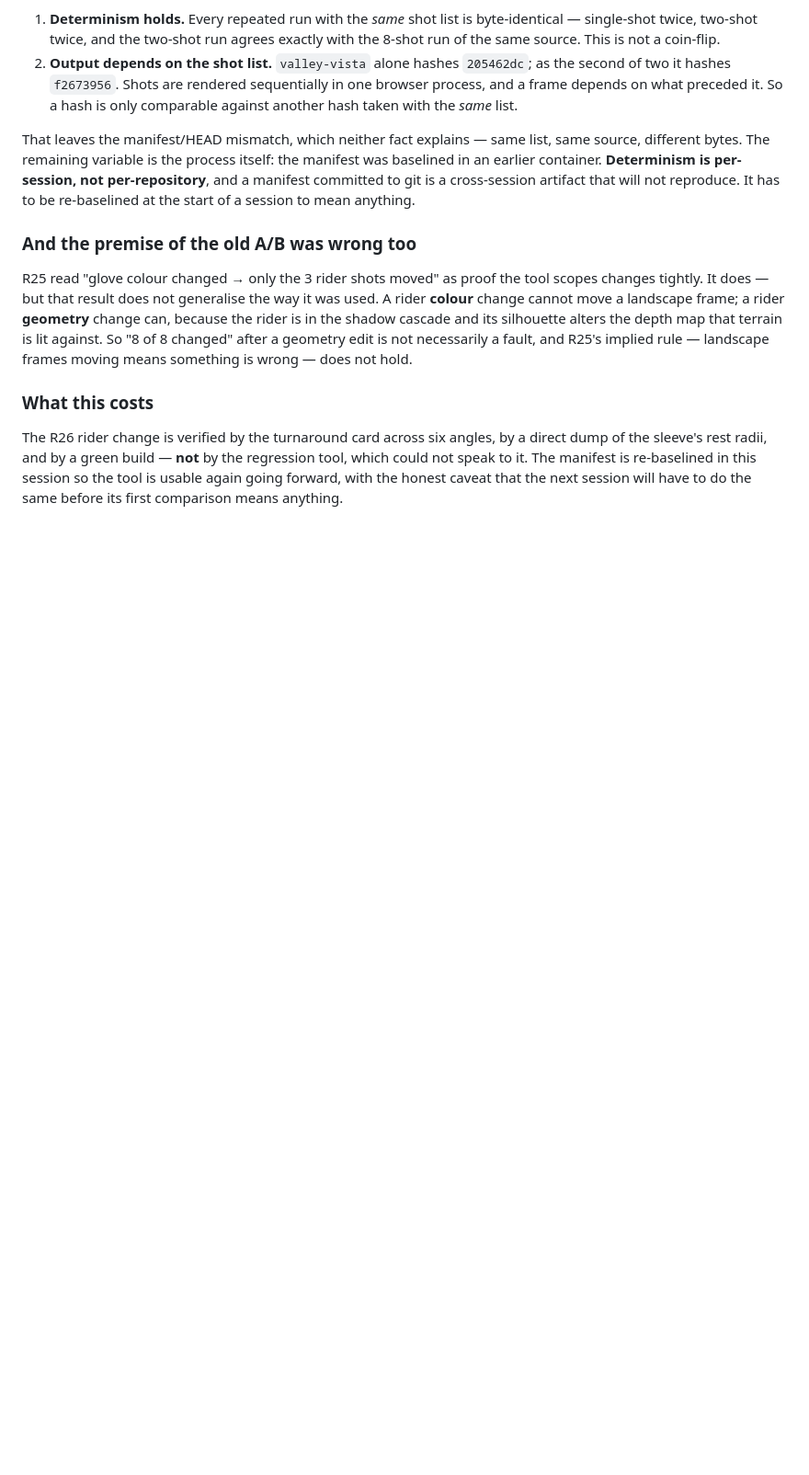
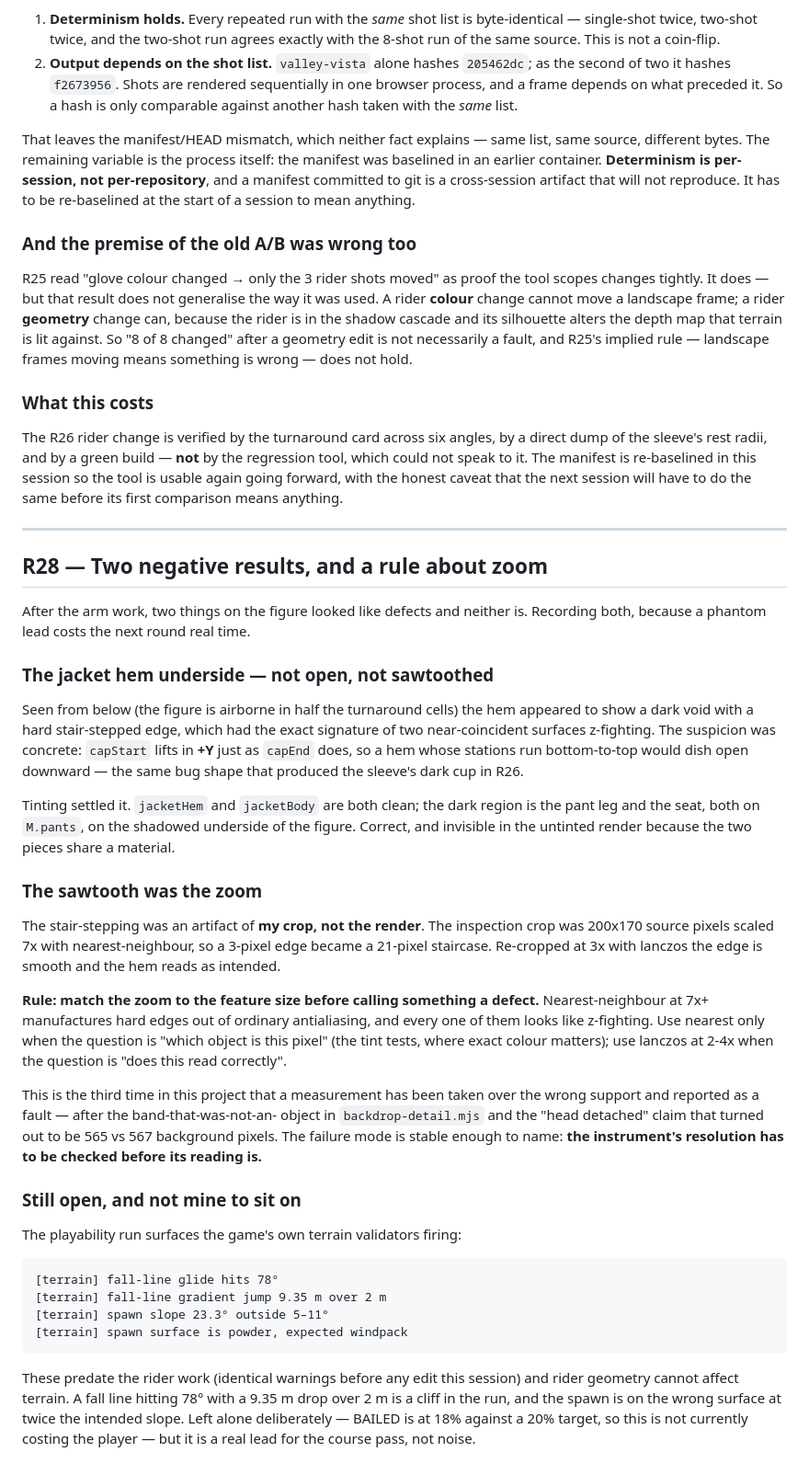
Before and after one commit to JPSSW2026/SOHOSHRED, a Markdown page: docs/CRITIQUE_R14.md, the part around the change. Shown at 92% size. Rendered like a GitHub page; blank space fills up the shorter version.

Commit message:
R28: two negative results on the rider, and a rule about inspection zoom
The jacket hem underside looked like it was dishing open with a z-fighting
sawtooth -- and the suspicion was specific, since `capStart` lifts in +Y
exactly as `capEnd` does, which is the bug shape that produced the sleeve's
dark cup in R26. Tinting showed hem and body are both clean; the dark region
is the pant leg and seat on the shadowed underside, sharing a material and
therefore invisible in the untinted render.

The sawtooth was my crop. The inspection was 200x170 source pixels scaled 7x
nearest-neighbour, which turns a 3-pixel edge into a 21-pixel staircase.
Re-cropped at 3x lanczos it is smooth.

So: match the zoom to the feature before calling something a defect. Nearest
at 7x manufactures hard edges out of ordinary antialiasing and every one of
them looks like z-fighting. Nearest is for "which object is this pixel" --
the tint tests, where exact colour matters. Lanczos at 2-4x is for "does this
read correctly".

Third time in this project a measurement has been taken over the wrong
support and reported as a fault, after the band-that-was-not-an-object in
backdrop-detail.mjs and the "head detached" claim that was 565 vs 567
background pixels. Named it in the doc so it is catchable next time.

Also logged, unfixed and deliberately so: the terrain validators fire on the
current course -- fall line hits 78 deg, a 9.35 m gradient jump over 2 m, and
a spawn at 23.3 deg on powder where 5-11 deg windpack is expected. Predates
the rider work and unaffected by it. Not costing the player yet at 18% BAILED
against a 20% target, but it is a real lead for the course pass.

Co-Authored-By: Claude Opus 5 <noreply@anthropic.com>
Claude-Session: https://claude.ai/code/session_01LsvvnbKtL8nwzgyimK7YvN

```diff
--- a/docs/CRITIQUE_R14.md
+++ b/docs/CRITIQUE_R14.md
@@ -1297,3 +1297,59 @@ regression tool, which could not speak to it. The manifest is re-baselined in
 this session so the tool is usable again going forward, with the honest caveat
 that the next session will have to do the same before its first comparison
 means anything.
+
+---
+
+## R28 — Two negative results, and a rule about zoom
+
+After the arm work, two things on the figure looked like defects and neither
+is. Recording both, because a phantom lead costs the next round real time.
+
+### The jacket hem underside — not open, not sawtoothed
+
+Seen from below (the figure is airborne in half the turnaround cells) the hem
+appeared to show a dark void with a hard stair-stepped edge, which had the
+exact signature of two near-coincident surfaces z-fighting. The suspicion was
+concrete: `capStart` lifts in **+Y** just as `capEnd` does, so a hem whose
+stations run bottom-to-top would dish open downward — the same bug shape that
+produced the sleeve's dark cup in R26.
+
+Tinting settled it. `jacketHem` and `jacketBody` are both clean; the dark
+region is the pant leg and the seat, both on `M.pants`, on the shadowed
+underside of the figure. Correct, and invisible in the untinted render because
+the two pieces share a material.
+
+### The sawtooth was the zoom
+
+The stair-stepping was an artifact of **my crop, not the render**. The
+inspection crop was 200x170 source pixels scaled 7x with nearest-neighbour, so
+a 3-pixel edge became a 21-pixel staircase. Re-cropped at 3x with lanczos the
+edge is smooth and the hem reads as intended.
+
+**Rule: match the zoom to the feature size before calling something a defect.**
+Nearest-neighbour at 7x+ manufactures hard edges out of ordinary antialiasing,
+and every one of them looks like z-fighting. Use nearest only when the question
+is "which object is this pixel" (the tint tests, where exact colour matters);
+use lanczos at 2-4x when the question is "does this read correctly".
+
+This is the third time in this project that a measurement has been taken over
+the wrong support and reported as a fault — after the band-that-was-not-an-
+object in `backdrop-detail.mjs` and the "head detached" claim that turned out
+to be 565 vs 567 background pixels. The failure mode is stable enough to name:
+**the instrument's resolution has to be checked before its reading is.**
+
+### Still open, and not mine to sit on
+
+The playability run surfaces the game's own terrain validators firing:
+
+    [terrain] fall-line glide hits 78°
+    [terrain] fall-line gradient jump 9.35 m over 2 m
+    [terrain] spawn slope 23.3° outside 5–11°
+    [terrain] spawn surface is powder, expected windpack
+
+These predate the rider work (identical warnings before any edit this session)
+and rider geometry cannot affect terrain. A fall line hitting 78° with a 9.35 m
+drop over 2 m is a cliff in the run, and the spawn is on the wrong surface at
+twice the intended slope. Left alone deliberately — BAILED is at 18% against a
+20% target, so this is not currently costing the player — but it is a real
+lead for the course pass, not noise.
```
